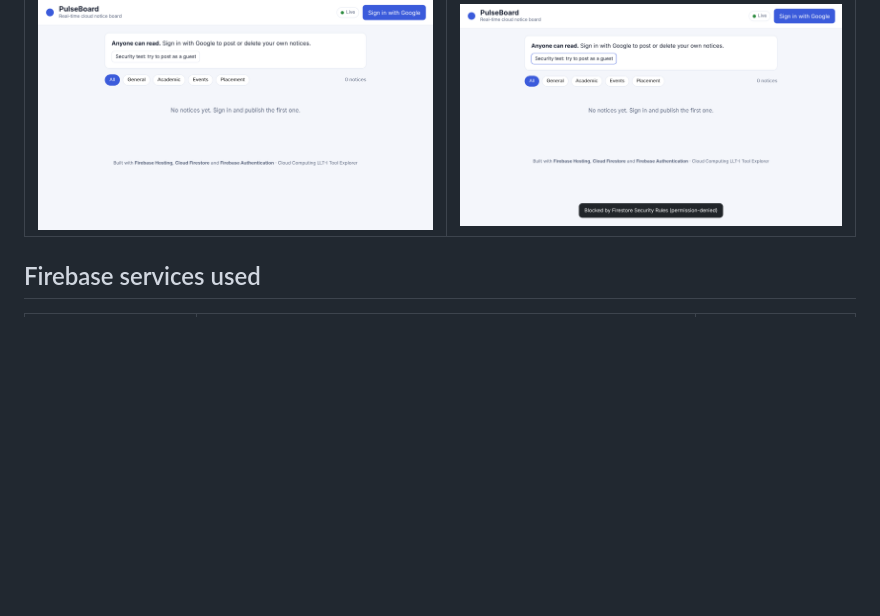
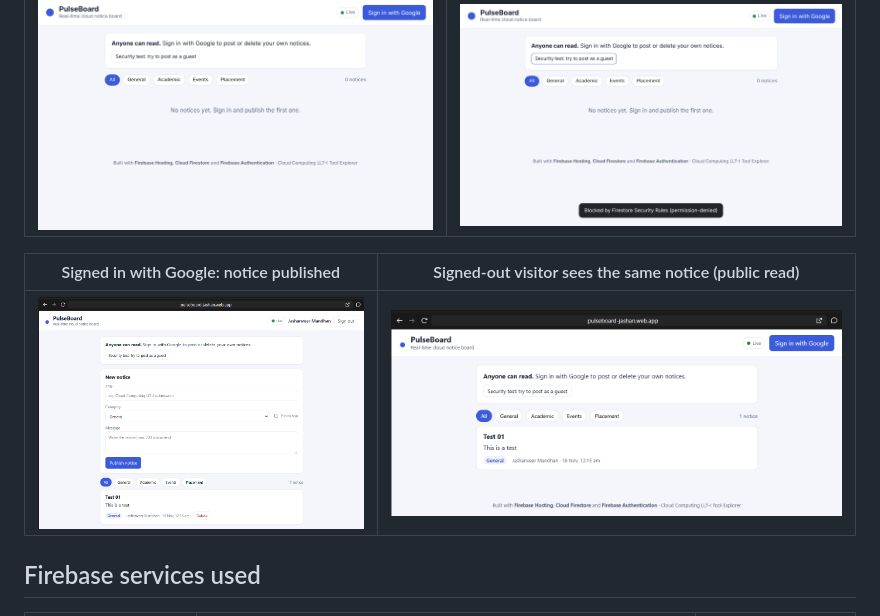
Before and after one commit to JashanMandhan/pulseboard-firebase, a Markdown page: README.md, the part around the change. GitHub-like rendering; pictures changed too: docs/screenshots/03-signed-in-post.png (added), docs/screenshots/04-guest-sees-notice.png (added); blank space fills up the shorter version.

Commit message:
Add signed-in and guest-view screenshots from the deployed site
Co-Authored-By: Claude Sonnet 5.5 <noreply@anthropic.com>
Claude-Session: https://claude.ai/code/session_012PosypbrFd5y3RyyFkTLQf

```diff
--- a/README.md
+++ b/README.md
@@ -11,6 +11,10 @@ PulseBoard is a small notice-board web app. Anyone can read notices. A user who
 | Live landing page (Firestore listener connected) | Guest write rejected by Security Rules |
 |---|---|
 | ![landing](docs/screenshots/01-live-landing.png) | ![blocked](docs/screenshots/02-guest-write-blocked.png) |
+
+| Signed in with Google: notice published | Signed-out visitor sees the same notice (public read) |
+|---|---|
+| ![signed in](docs/screenshots/03-signed-in-post.png) | ![guest view](docs/screenshots/04-guest-sees-notice.png) |
 
 ## Firebase services used
 
```
